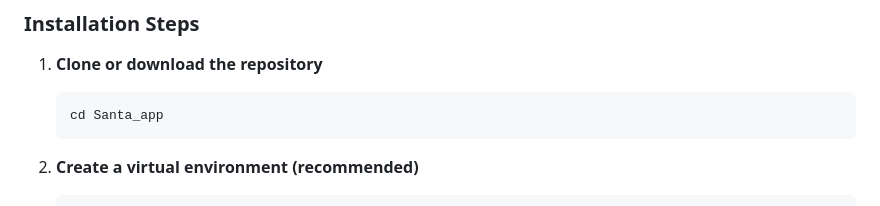
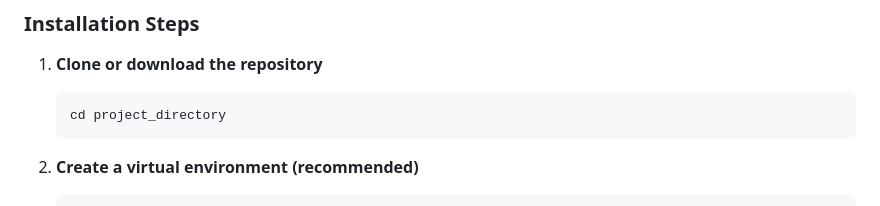
Before and after one commit to Hina-Hanan/Santa-ful-X-mas-app, a Markdown page: README.md, the part around the change. GitHub-like rendering.

````diff
--- a/README.md
+++ b/README.md
@@ -69,7 +69,7 @@ Upon completing all modules, players unlock the special "Letter to Santa" featur
 
 1. **Clone or download the repository**
    ```bash
-   cd Santa_app
+   cd project_directory
    ```
 
 2. **Create a virtual environment (recommended)**
````
